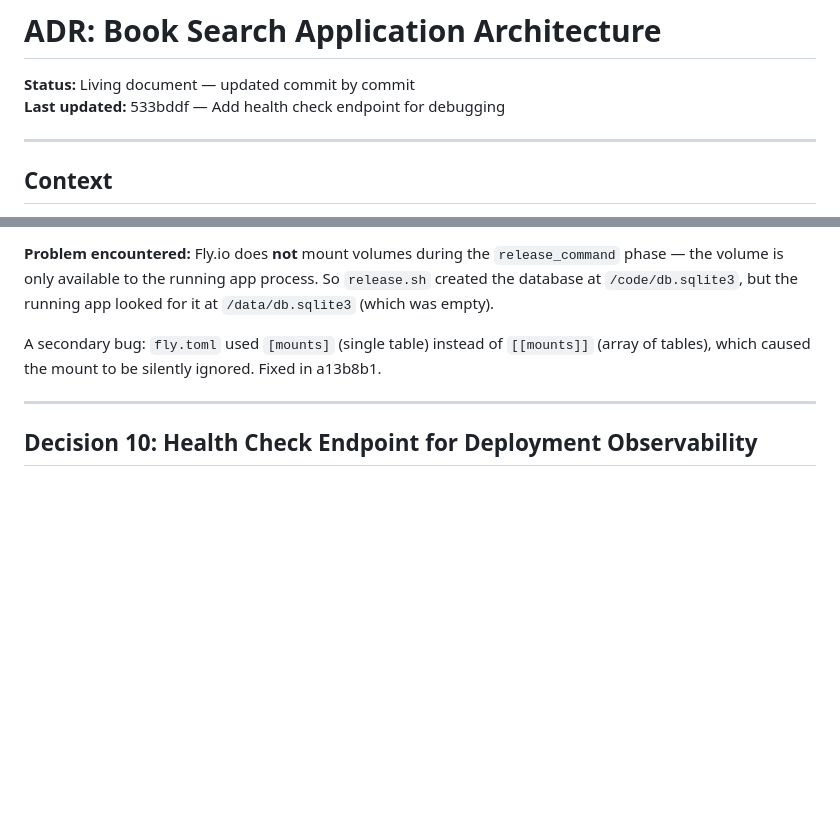
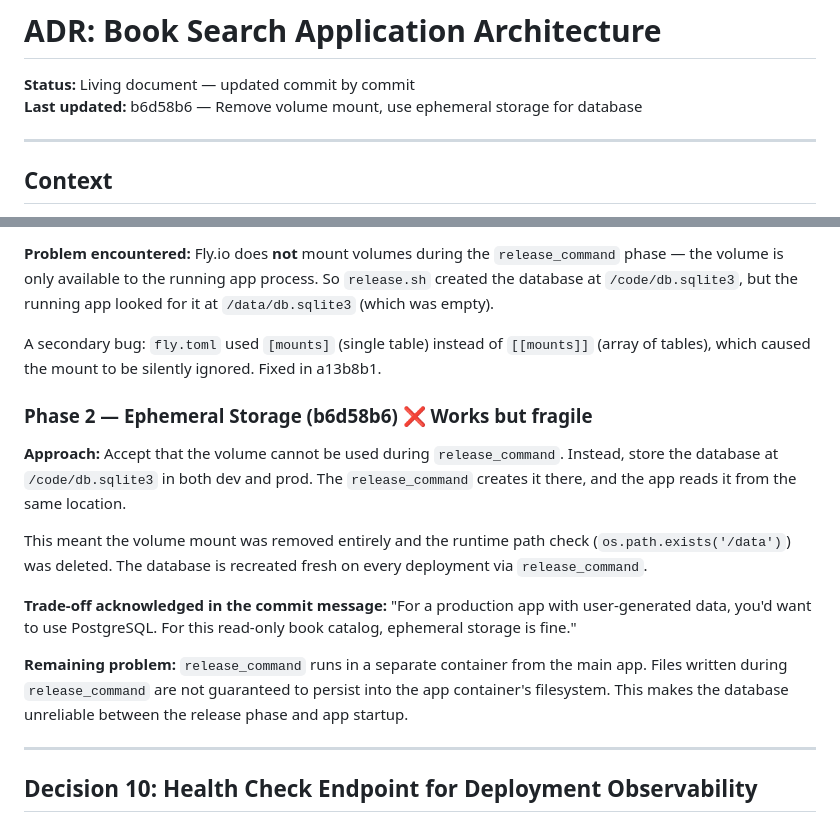
Before and after one commit to kapilgoenka/book-search-app, a Markdown page: docs/adr/architecture.md, 2 parts joined by grey strips. Rendered like a GitHub page; blank space fills up the shorter version.

Commit message:
docs: ADR update — DB persistence Phase 2 (ephemeral storage)
Document the intermediate approach: remove the volume, accept ephemeral
SQLite at /code/db.sqlite3 rebuilt on every deploy via release_command.
Note why this is still fragile (release container vs app container).

Based on commit b6d58b6 (Remove volume mount - use ephemeral storage)

Co-Authored-By: Claude Sonnet 4.6 <noreply@anthropic.com>

```diff
--- a/docs/adr/architecture.md
+++ b/docs/adr/architecture.md
@@ -1,7 +1,7 @@
 # ADR: Book Search Application Architecture
 
 **Status:** Living document — updated commit by commit
-**Last updated:** 533bddf — Add health check endpoint for debugging
+**Last updated:** b6d58b6 — Remove volume mount, use ephemeral storage for database
 
 ---
 
@@ -166,6 +166,16 @@ A `release_command` was added to run migrations and import data on each deploy:
 
 A secondary bug: `fly.toml` used `[mounts]` (single table) instead of `[[mounts]]` (array of tables), which caused the mount to be silently ignored. Fixed in a13b8b1.
 
+### Phase 2 — Ephemeral Storage (b6d58b6) ❌ Works but fragile
+
+**Approach:** Accept that the volume cannot be used during `release_command`. Instead, store the database at `/code/db.sqlite3` in both dev and prod. The `release_command` creates it there, and the app reads it from the same location.
+
+This meant the volume mount was removed entirely and the runtime path check (`os.path.exists('/data')`) was deleted. The database is recreated fresh on every deployment via `release_command`.
+
+**Trade-off acknowledged in the commit message:** "For a production app with user-generated data, you'd want to use PostgreSQL. For this read-only book catalog, ephemeral storage is fine."
+
+**Remaining problem:** `release_command` runs in a separate container from the main app. Files written during `release_command` are not guaranteed to persist into the app container's filesystem. This makes the database unreliable between the release phase and app startup.
+
 ---
 
 ## Decision 10: Health Check Endpoint for Deployment Observability
```
